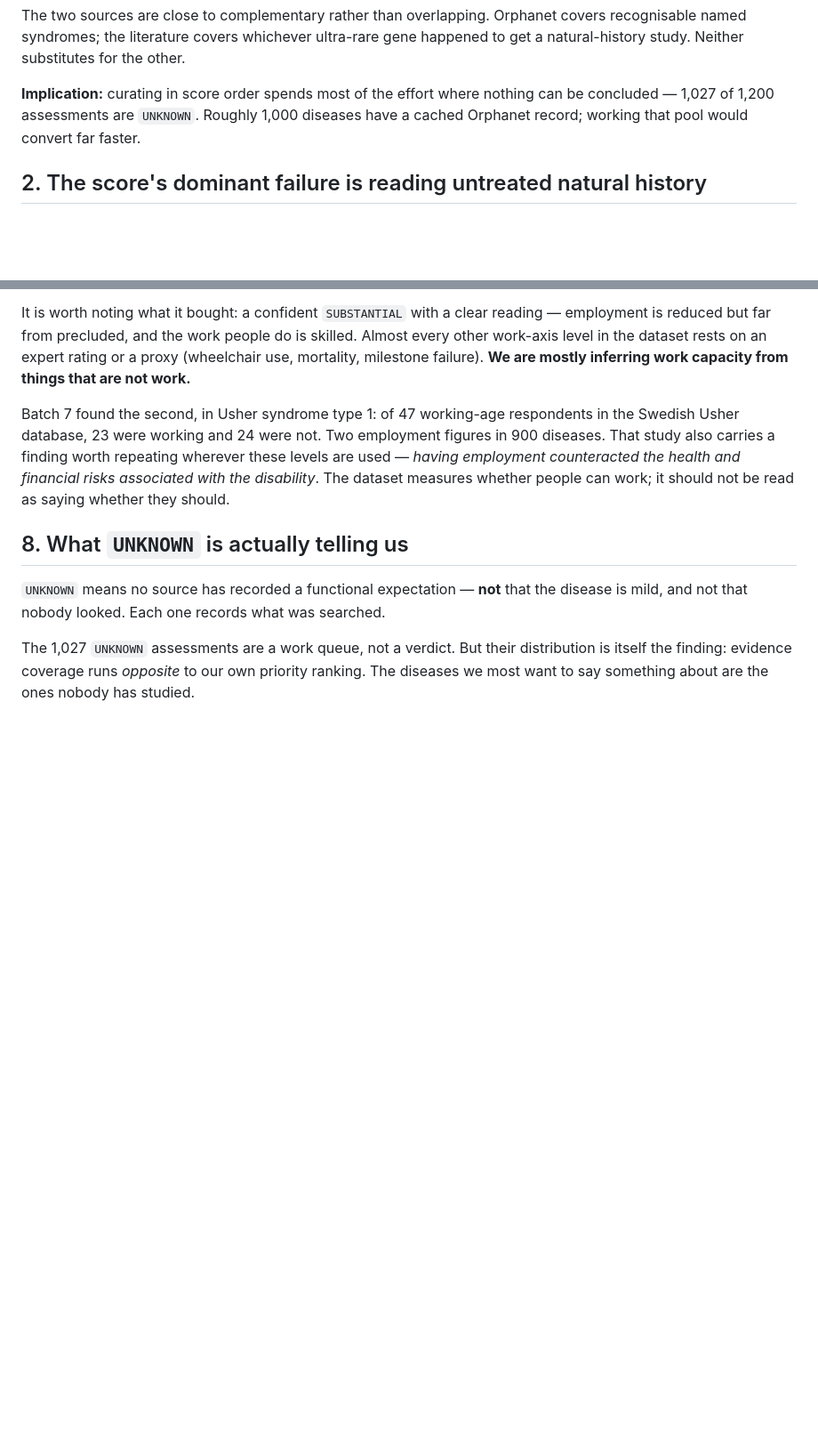
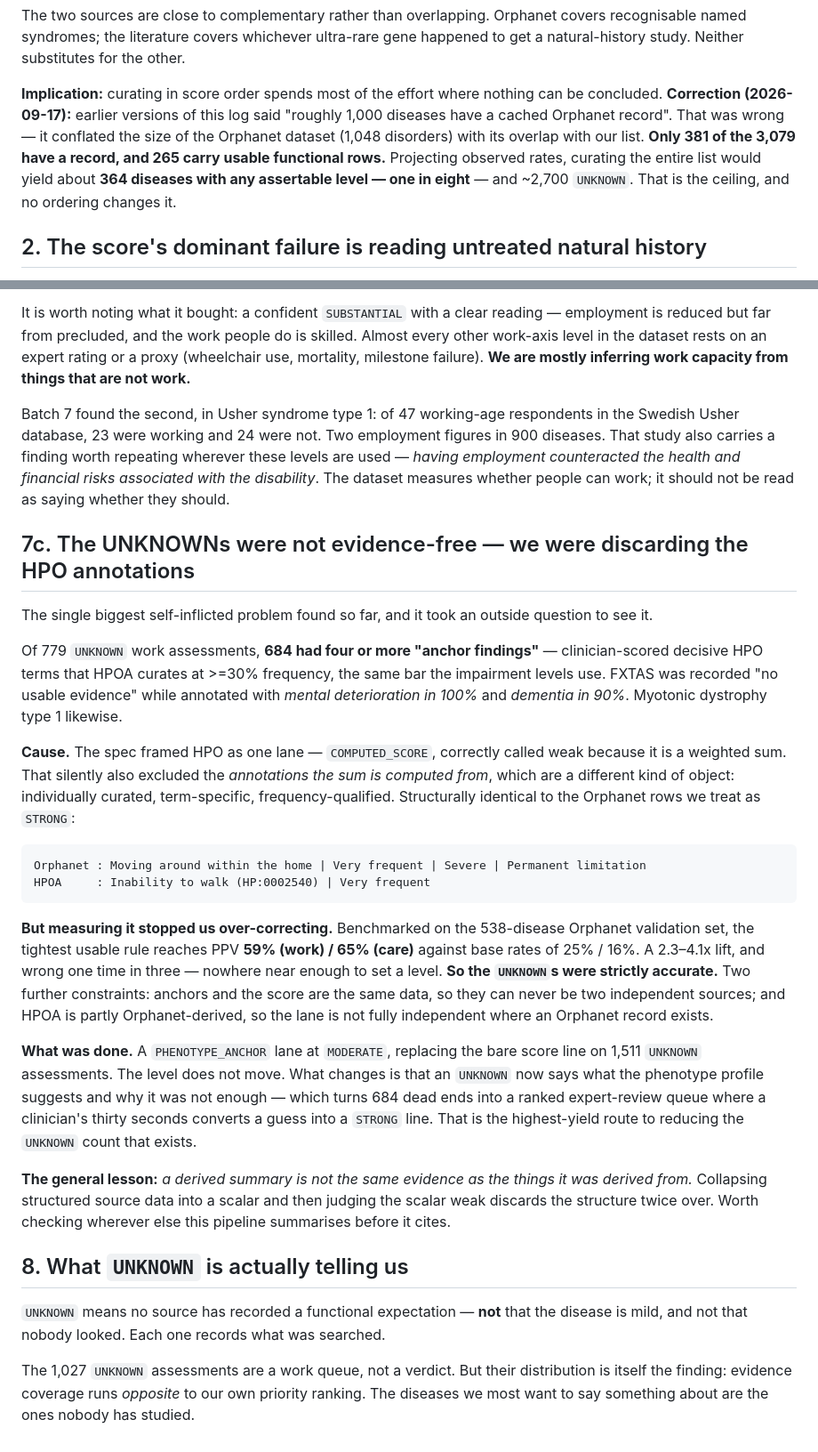
Before and after one commit to monarch-initiative/rare-disease-identification, a Markdown page: specs/frailty-curation-learnings.md, 2 parts joined by grey strips. Shown at 89% size. Drawn GitHub-style; blank space fills up the shorter version.

Commit message:
Record the discarded-annotations finding

````diff
--- a/specs/frailty-curation-learnings.md
+++ b/specs/frailty-curation-learnings.md
@@ -35,9 +35,13 @@ The two sources are close to complementary rather than overlapping. Orphanet cov
 named syndromes; the literature covers whichever ultra-rare gene happened to get a natural-history
 study. Neither substitutes for the other.
 
-**Implication:** curating in score order spends most of the effort where nothing can be concluded
-— 1,027 of 1,200 assessments are `UNKNOWN`. Roughly 1,000 diseases have a cached Orphanet record;
-working that pool would convert far faster.
+**Implication:** curating in score order spends most of the effort where nothing can be concluded.
+**Correction (2026-09-17):** earlier versions of this log said "roughly 1,000 diseases have a
+cached Orphanet record". That was wrong — it conflated the size of the Orphanet dataset (1,048
+disorders) with its overlap with our list. **Only 381 of the 3,079 have a record, and 265 carry
+usable functional rows.** Projecting observed rates, curating the entire list would yield about
+**364 diseases with any assertable level — one in eight** — and ~2,700 `UNKNOWN`. That is the
+ceiling, and no ordering changes it.
 
 ## 2. The score's dominant failure is reading untreated natural history
 
@@ -207,6 +211,42 @@ study also carries a finding worth repeating wherever these levels are used —
 counteracted the health and financial risks associated with the disability*. The dataset measures
 whether people can work; it should not be read as saying whether they should.
 
+## 7c. The UNKNOWNs were not evidence-free — we were discarding the HPO annotations
+
+The single biggest self-inflicted problem found so far, and it took an outside question to see it.
+
+Of 779 `UNKNOWN` work assessments, **684 had four or more "anchor findings"** — clinician-scored
+decisive HPO terms that HPOA curates at >=30% frequency, the same bar the impairment levels use.
+FXTAS was recorded "no usable evidence" while annotated with *mental deterioration in 100%* and
+*dementia in 90%*. Myotonic dystrophy type 1 likewise.
+
+**Cause.** The spec framed HPO as one lane — `COMPUTED_SCORE`, correctly called weak because it is
+a weighted sum. That silently also excluded the *annotations the sum is computed from*, which are
+a different kind of object: individually curated, term-specific, frequency-qualified. Structurally
+identical to the Orphanet rows we treat as `STRONG`:
+
+```
+Orphanet : Moving around within the home | Very frequent | Severe | Permanent limitation
+HPOA     : Inability to walk (HP:0002540) | Very frequent
+```
+
+**But measuring it stopped us over-correcting.** Benchmarked on the 538-disease Orphanet
+validation set, the tightest usable rule reaches PPV **59% (work) / 65% (care)** against base
+rates of 25% / 16%. A 2.3–4.1x lift, and wrong one time in three — nowhere near enough to set a
+level. **So the `UNKNOWN`s were strictly accurate.** Two further constraints: anchors and the
+score are the same data, so they can never be two independent sources; and HPOA is partly
+Orphanet-derived, so the lane is not fully independent where an Orphanet record exists.
+
+**What was done.** A `PHENOTYPE_ANCHOR` lane at `MODERATE`, replacing the bare score line on
+1,511 `UNKNOWN` assessments. The level does not move. What changes is that an `UNKNOWN` now says
+what the phenotype profile suggests and why it was not enough — which turns 684 dead ends into a
+ranked expert-review queue where a clinician's thirty seconds converts a guess into a `STRONG`
+line. That is the highest-yield route to reducing the `UNKNOWN` count that exists.
+
+**The general lesson:** *a derived summary is not the same evidence as the things it was derived
+from.* Collapsing structured source data into a scalar and then judging the scalar weak discards
+the structure twice over. Worth checking wherever else this pipeline summarises before it cites.
+
 ## 8. What `UNKNOWN` is actually telling us
 
 `UNKNOWN` means no source has recorded a functional expectation — **not** that the disease is mild,
````
